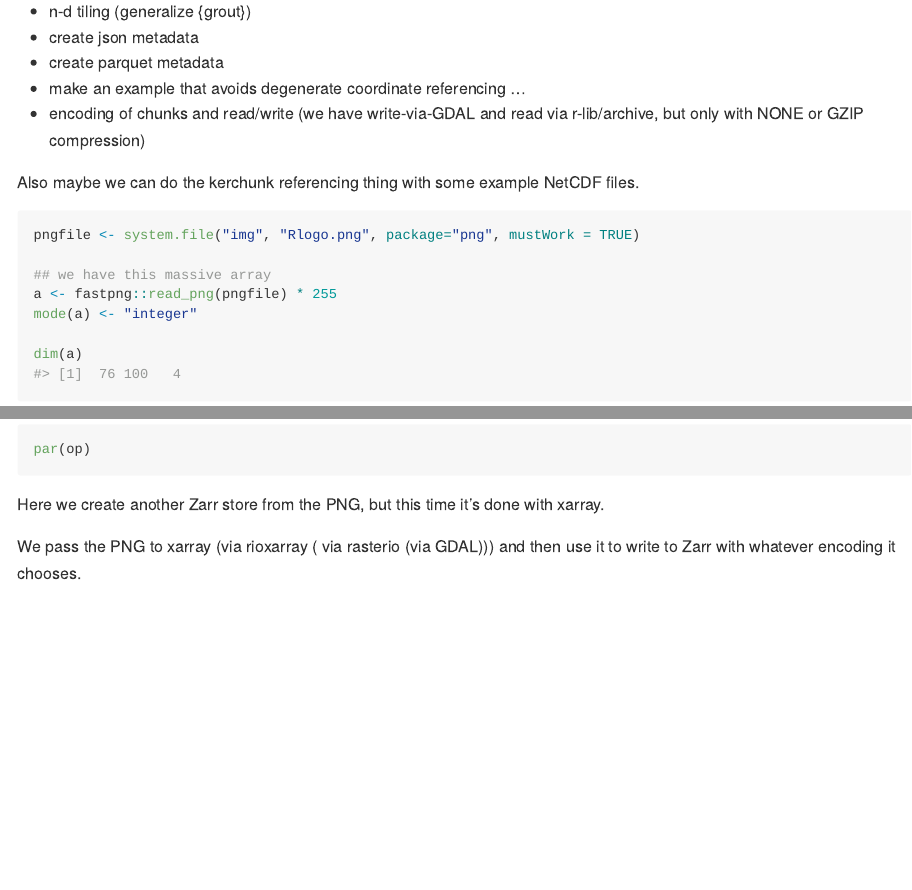
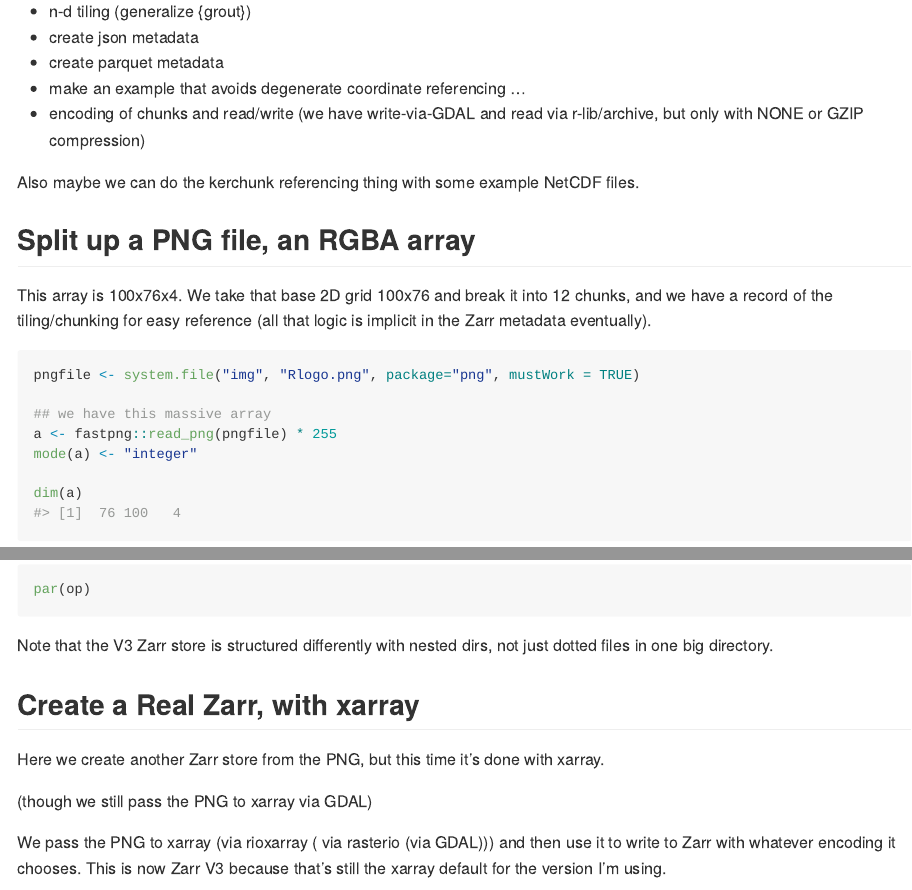
Before and after one commit to mdsumner/zerozarr, an R Markdown document (README.Rmd): the page in a window 1100 px wide, from 480 px down, and a second part further down, joined at a grey line. The pictures show the output file README.md that the author committed with the source, drawn offline in the style of GitHub; long lines of code are wrapped.

Commit message:
headings

````diff
--- a/README.Rmd
+++ b/README.Rmd
@@ -42,6 +42,9 @@ You can watch me slowly increment this to something useful, I'm obsessed with ho
 Also maybe we can do the kerchunk referencing thing with some example NetCDF files.
 
 
+## Split up a PNG file, an RGBA array
+
+This array is 100x76x4. We take that base 2D grid 100x76 and break it into 12 chunks, and we have a record of the tiling/chunking for easy reference (all that logic is implicit in the Zarr metadata eventually).
 
 ```{r first}
 pngfile <- system.file("img", "Rlogo.png", package="png", mustWork = TRUE)
@@ -159,11 +164,17 @@ for (i in seq_along(files)) {
 par(op)
 ```
 
+Note that the V3 Zarr store is structured differently with nested dirs, not just dotted files in one big directory.
+
+
+## Create a Real Zarr, with xarray
 
 Here we create another Zarr store from the PNG, but this time it's done with xarray.
 
+(though we still pass the PNG to xarray via GDAL)
+
 We pass the PNG to xarray (via rioxarray ( via rasterio (via GDAL))) and then use it
-to write to Zarr with whatever encoding it chooses.
+to write to Zarr with whatever encoding it chooses.  This is now Zarr V3 because that's still the xarray default for the version I'm using.
 
 ```{r with-xarray}
 library(reticulate)
````
Also changed, not shown: README.md, README.Rmd (9 more changed lines).
